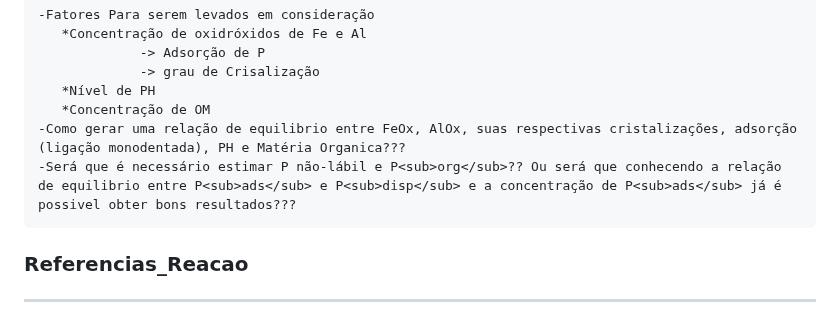
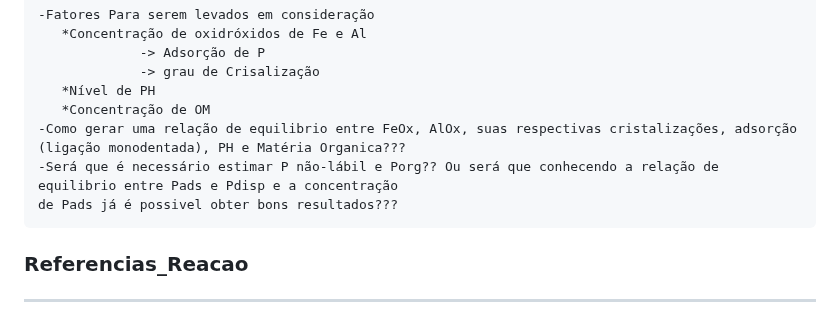
Before and after one commit to JaoIndio/TopicosDissertacao, a Markdown page: README.md, the part around the change. GitHub-like rendering.

Commit message:
script_test

```diff
--- a/README.md
+++ b/README.md
@@ -106,7 +106,8 @@ irá se ligar com ions suplementares com a tendência de gerar composotos mais e
        *Nível de PH
        *Concentração de OM
     -Como gerar uma relação de equilibrio entre FeOx, AlOx, suas respectivas cristalizações, adsorção (ligação monodentada), PH e Matéria Organica???
-    -Será que é necessário estimar P não-lábil e P<sub>org</sub>?? Ou será que conhecendo a relação de equilibrio entre P<sub>ads</sub> e P<sub>disp</sub> e a concentração de P<sub>ads</sub> já é possivel obter bons resultados???
+    -Será que é necessário estimar P não-lábil e Porg?? Ou será que conhecendo a relação de equilibrio entre Pads e Pdisp e a concentração
+    de Pads já é possivel obter bons resultados???
 
 
 
```
